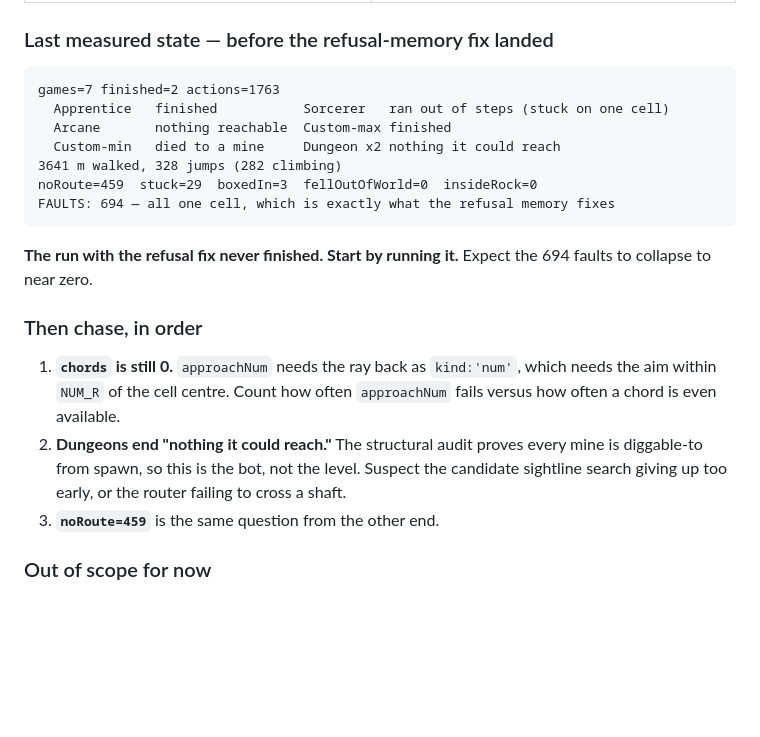
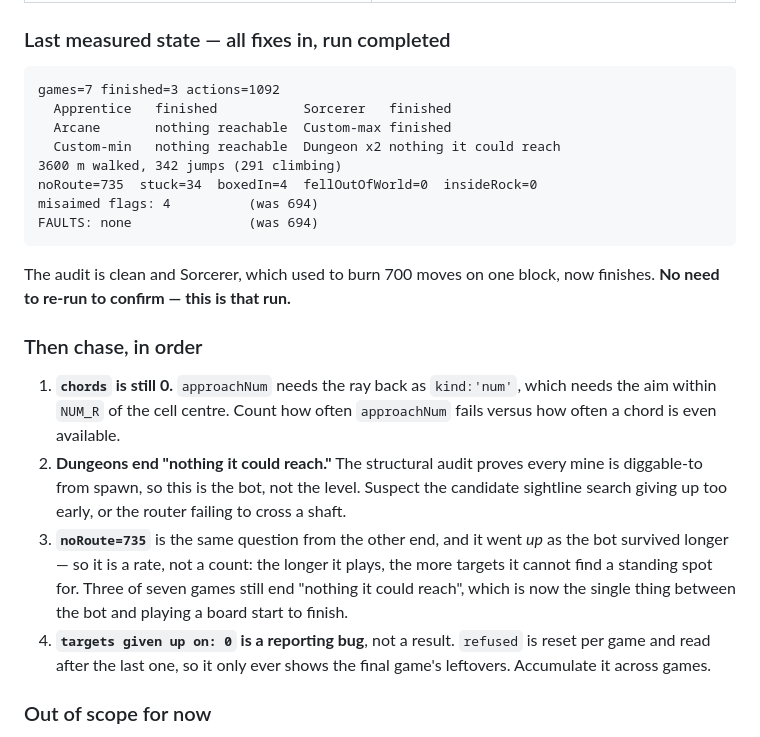
Before and after one commit to le-birnes/campo-minado, a Markdown page: PLAN.md, the part around the change. GitHub-like rendering; blank space fills up the shorter version.

Commit message:
The bot run finished clean: 694 faults to none
The run that was still going when the session paused came back. All the fixes
land: FAULTS none, misaimed flags 694 -> 4, and Sorcerer — which used to spend
700 moves refusing to give up on one block — now finishes. Three of seven games
finish, up from two.

What is left is one thing wearing three hats: Arcane, Custom-min and both
dungeons still end "nothing it could reach", and noRoute went UP to 735 as the
bot survived longer, which makes it a rate rather than a count. Every one of
those is the candidate search failing to find a standing spot with a sightline,
not the level being unreachable — the structural audit proves every mine is
diggable-to from spawn.

Also noted: "targets given up on: 0" is a reporting bug. The refused map is
reset per game and read after the last one, so it only ever shows the final
game's leftovers.

PLAN.md updated so tomorrow does not start by re-running a run that already
answered.

Co-Authored-By: Claude Opus 5 <noreply@anthropic.com>
Claude-Session: https://claude.ai/code/session_016MEQsKXidEK8PMiRfgnrgt

````diff
--- a/PLAN.md
+++ b/PLAN.md
@@ -31,20 +31,21 @@ measurement harnesses: `python tools/run_harness.py my.js`.
 | Audit invariants predated ROCK and pre-carved air (`air === revealed`, `safeTotal === N - mines`) and fired on every Arcane and every dungeon | baseline air/rock snapshot; `revealed + openable === safeTotal` |
 | Guessed blind, died on move two, exercised nothing | `SAFE_GUESS = true` **deliberately**: it may see the mine array only when out of deductions, and it still records what the guess would have cost — 33% of the time the nearest frontier block was a mine |
 
-### Last measured state — before the refusal-memory fix landed
+### Last measured state — all fixes in, run completed
 
 ```
-games=7 finished=2 actions=1763
-  Apprentice   finished           Sorcerer   ran out of steps (stuck on one cell)
+games=7 finished=3 actions=1092
+  Apprentice   finished           Sorcerer   finished
   Arcane       nothing reachable  Custom-max finished
-  Custom-min   died to a mine     Dungeon x2 nothing it could reach
-3641 m walked, 328 jumps (282 climbing)
-noRoute=459  stuck=29  boxedIn=3  fellOutOfWorld=0  insideRock=0
-FAULTS: 694 — all one cell, which is exactly what the refusal memory fixes
+  Custom-min   nothing reachable  Dungeon x2 nothing it could reach
+3600 m walked, 342 jumps (291 climbing)
+noRoute=735  stuck=34  boxedIn=4  fellOutOfWorld=0  insideRock=0
+misaimed flags: 4          (was 694)
+FAULTS: none               (was 694)
 ```
 
-**The run with the refusal fix never finished. Start by running it.** Expect the
-694 faults to collapse to near zero.
+The audit is clean and Sorcerer, which used to burn 700 moves on one block, now
+finishes. **No need to re-run to confirm — this is that run.**
 
 ### Then chase, in order
 
@@ -55,7 +56,14 @@ FAULTS: 694 — all one cell, which is exactly what the refusal memory fixes
    mine is diggable-to from spawn, so this is the bot, not the level. Suspect
    the candidate sightline search giving up too early, or the router failing to
    cross a shaft.
-3. **`noRoute=459`** is the same question from the other end.
+3. **`noRoute=735`** is the same question from the other end, and it went *up*
+   as the bot survived longer — so it is a rate, not a count: the longer it
+   plays, the more targets it cannot find a standing spot for. Three of seven
+   games still end "nothing it could reach", which is now the single thing
+   between the bot and playing a board start to finish.
+4. **`targets given up on: 0` is a reporting bug**, not a result. `refused` is
+   reset per game and read after the last one, so it only ever shows the final
+   game's leftovers. Accumulate it across games.
 
 ### Out of scope for now
 
````
